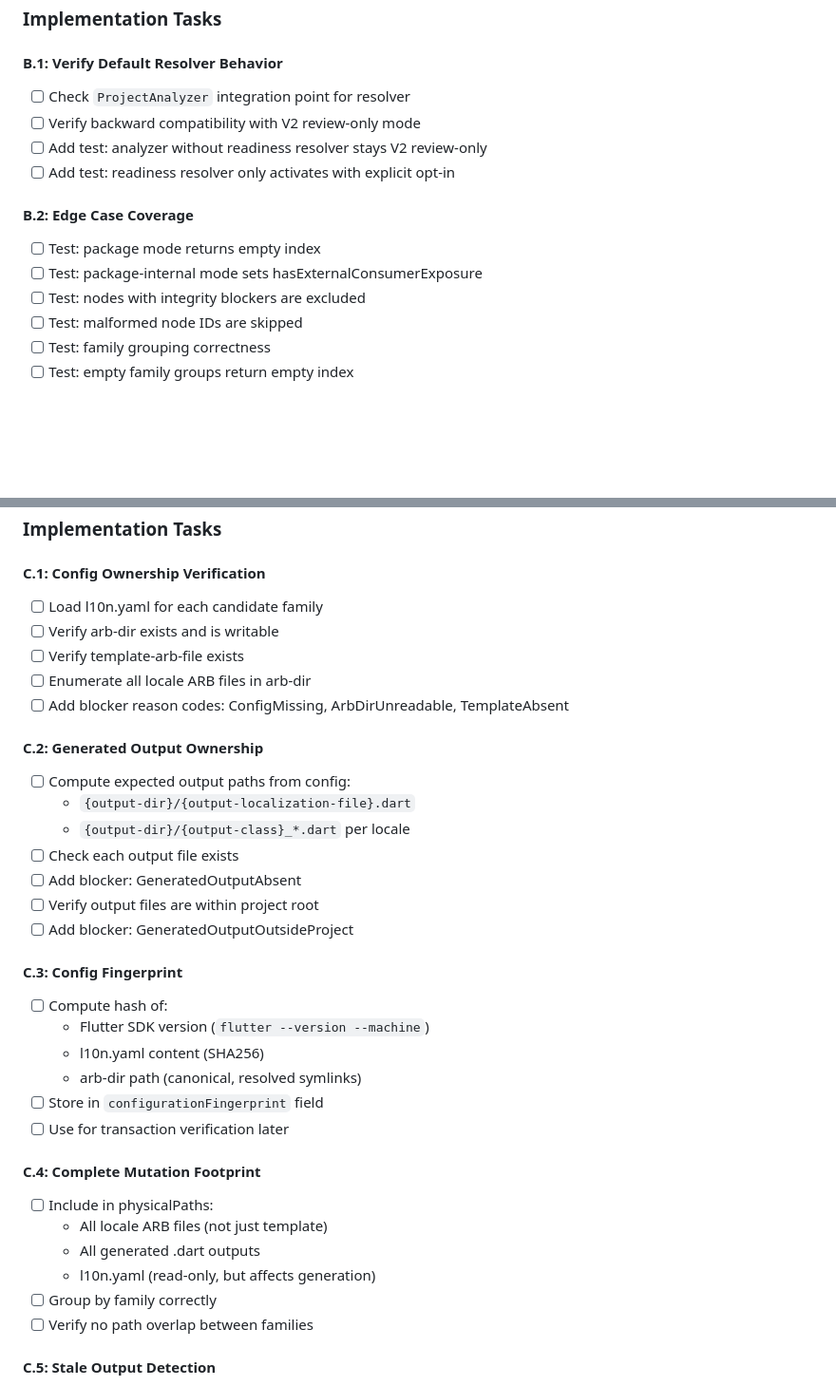
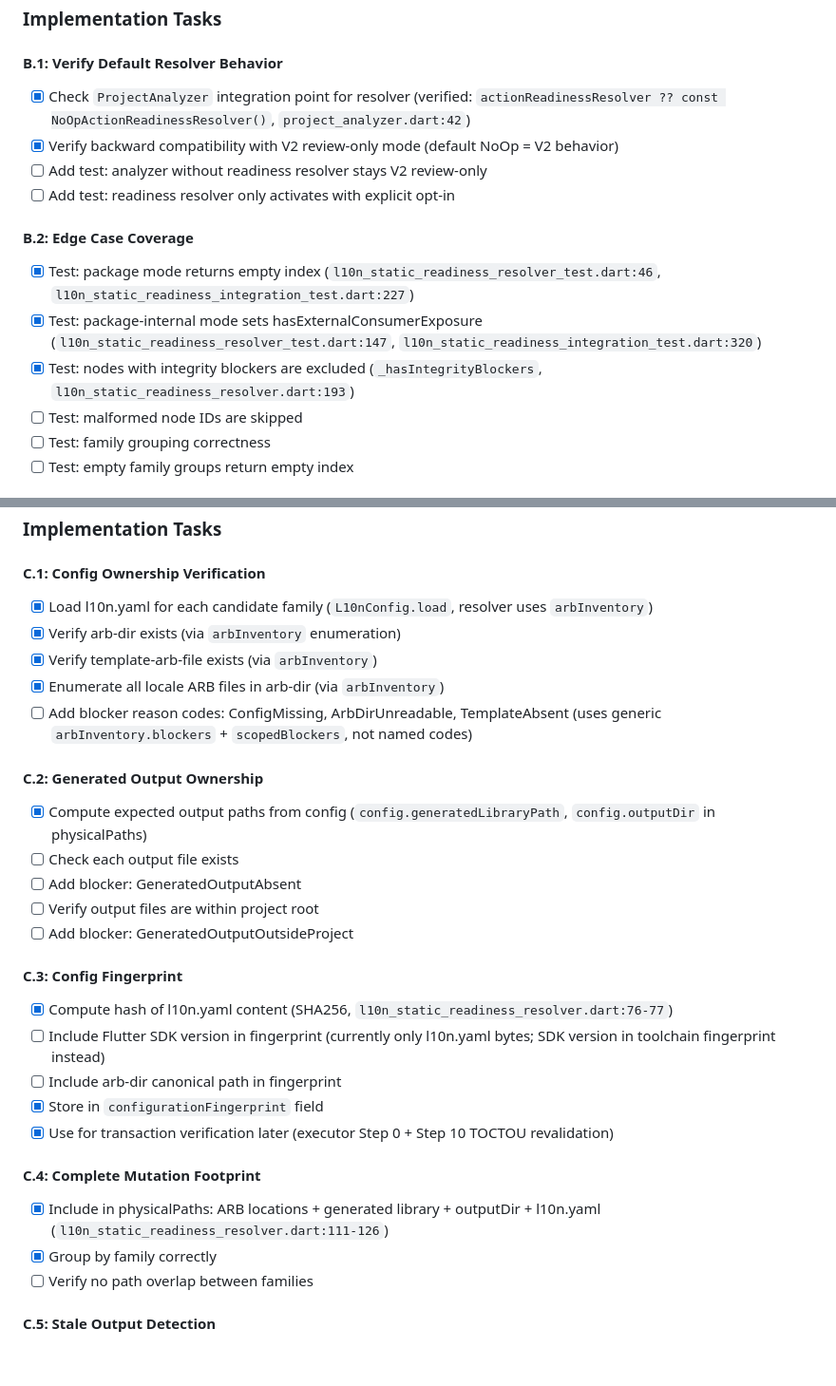
Before and after one commit to nhan7777/flutter_pruner, a Markdown page: docs/IMPLEMENTATION_STATUS.md, 2 parts joined by grey strips. Shown at 95% size. Rendered like a GitHub page; blank space fills up the shorter version.

```diff
--- a/docs/IMPLEMENTATION_STATUS.md
+++ b/docs/IMPLEMENTATION_STATUS.md
@@ -30,15 +30,15 @@
 ### Implementation Tasks
 
 #### B.1: Verify Default Resolver Behavior
-- [ ] Check `ProjectAnalyzer` integration point for resolver
-- [ ] Verify backward compatibility with V2 review-only mode
+- [x] Check `ProjectAnalyzer` integration point for resolver (verified: `actionReadinessResolver ?? const NoOpActionReadinessResolver()`, `project_analyzer.dart:42`)
+- [x] Verify backward compatibility with V2 review-only mode (default NoOp = V2 behavior)
 - [ ] Add test: analyzer without readiness resolver stays V2 review-only
 - [ ] Add test: readiness resolver only activates with explicit opt-in
 
 #### B.2: Edge Case Coverage
-- [ ] Test: package mode returns empty index
-- [ ] Test: package-internal mode sets hasExternalConsumerExposure
-- [ ] Test: nodes with integrity blockers are excluded
+- [x] Test: package mode returns empty index (`l10n_static_readiness_resolver_test.dart:46`, `l10n_static_readiness_integration_test.dart:227`)
+- [x] Test: package-internal mode sets hasExternalConsumerExposure (`l10n_static_readiness_resolver_test.dart:147`, `l10n_static_readiness_integration_test.dart:320`)
+- [x] Test: nodes with integrity blockers are excluded (`_hasIntegrityBlockers`, `l10n_static_readiness_resolver.dart:193`)
 - [ ] Test: malformed node IDs are skipped
 - [ ] Test: family grouping correctness
 - [ ] Test: empty family groups return empty index
@@ -98,35 +98,29 @@ Current implementation:
 ### Implementation Tasks
 
 #### C.1: Config Ownership Verification
-- [ ] Load l10n.yaml for each candidate family
-- [ ] Verify arb-dir exists and is writable
-- [ ] Verify template-arb-file exists
-- [ ] Enumerate all locale ARB files in arb-dir
-- [ ] Add blocker reason codes: ConfigMissing, ArbDirUnreadable, TemplateAbsent
+- [x] Load l10n.yaml for each candidate family (`L10nConfig.load`, resolver uses `arbInventory`)
+- [x] Verify arb-dir exists (via `arbInventory` enumeration)
+- [x] Verify template-arb-file exists (via `arbInventory`)
+- [x] Enumerate all locale ARB files in arb-dir (via `arbInventory`)
+- [ ] Add blocker reason codes: ConfigMissing, ArbDirUnreadable, TemplateAbsent (uses generic `arbInventory.blockers` + `scopedBlockers`, not named codes)
 
 #### C.2: Generated Output Ownership
-- [ ] Compute expected output paths from config:
-  - `{output-dir}/{output-localization-file}.dart`
-  - `{output-dir}/{output-class}_*.dart` per locale
+- [x] Compute expected output paths from config (`config.generatedLibraryPath`, `config.outputDir` in physicalPaths)
 - [ ] Check each output file exists
 - [ ] Add blocker: GeneratedOutputAbsent
 - [ ] Verify output files are within project root
 - [ ] Add blocker: GeneratedOutputOutsideProject
 
 #### C.3: Config Fingerprint
-- [ ] Compute hash of:
-  - Flutter SDK version (`flutter --version --machine`)
-  - l10n.yaml content (SHA256)
-  - arb-dir path (canonical, resolved symlinks)
-- [ ] Store in `configurationFingerprint` field
-- [ ] Use for transaction verification later
+- [x] Compute hash of l10n.yaml content (SHA256, `l10n_static_readiness_resolver.dart:76-77`)
+- [ ] Include Flutter SDK version in fingerprint (currently only l10n.yaml bytes; SDK version in toolchain fingerprint instead)
+- [ ] Include arb-dir canonical path in fingerprint
+- [x] Store in `configurationFingerprint` field
+- [x] Use for transaction verification later (executor Step 0 + Step 10 TOCTOU revalidation)
 
 #### C.4: Complete Mutation Footprint
-- [ ] Include in physicalPaths:
-  - All locale ARB files (not just template)
-  - All generated .dart outputs
-  - l10n.yaml (read-only, but affects generation)
-- [ ] Group by family correctly
+- [x] Include in physicalPaths: ARB locations + generated library + outputDir + l10n.yaml (`l10n_static_readiness_resolver.dart:111-126`)
+- [x] Group by family correctly
 - [ ] Verify no path overlap between families
 
 #### C.5: Stale Output Detection
```
Also changed, not shown: other parts of docs/IMPLEMENTATION_STATUS.md (+59 -89 lines), docs/PHASE_D_H_SUMMARY.md (+29 -52 lines), docs/V3_ROADMAP.md (+8 -7 lines).
